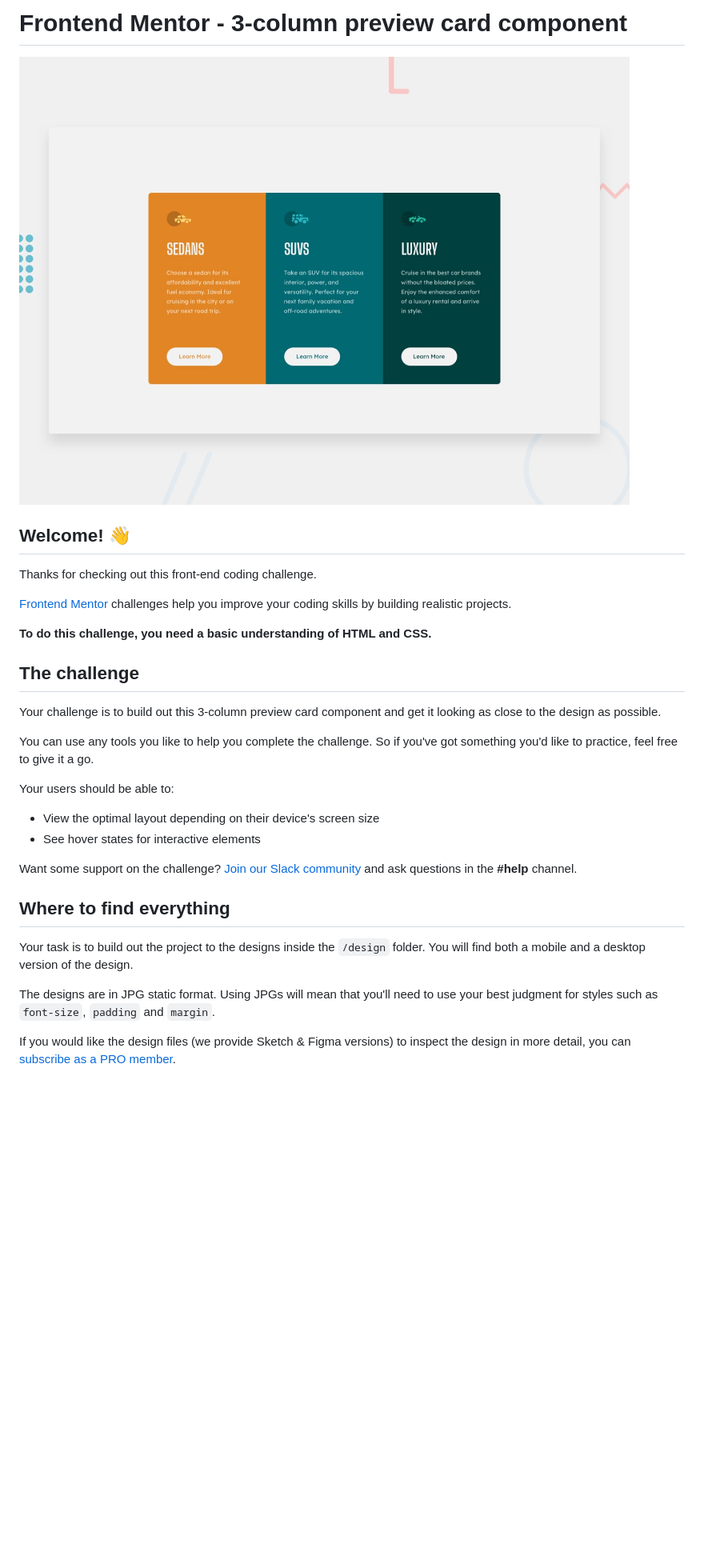
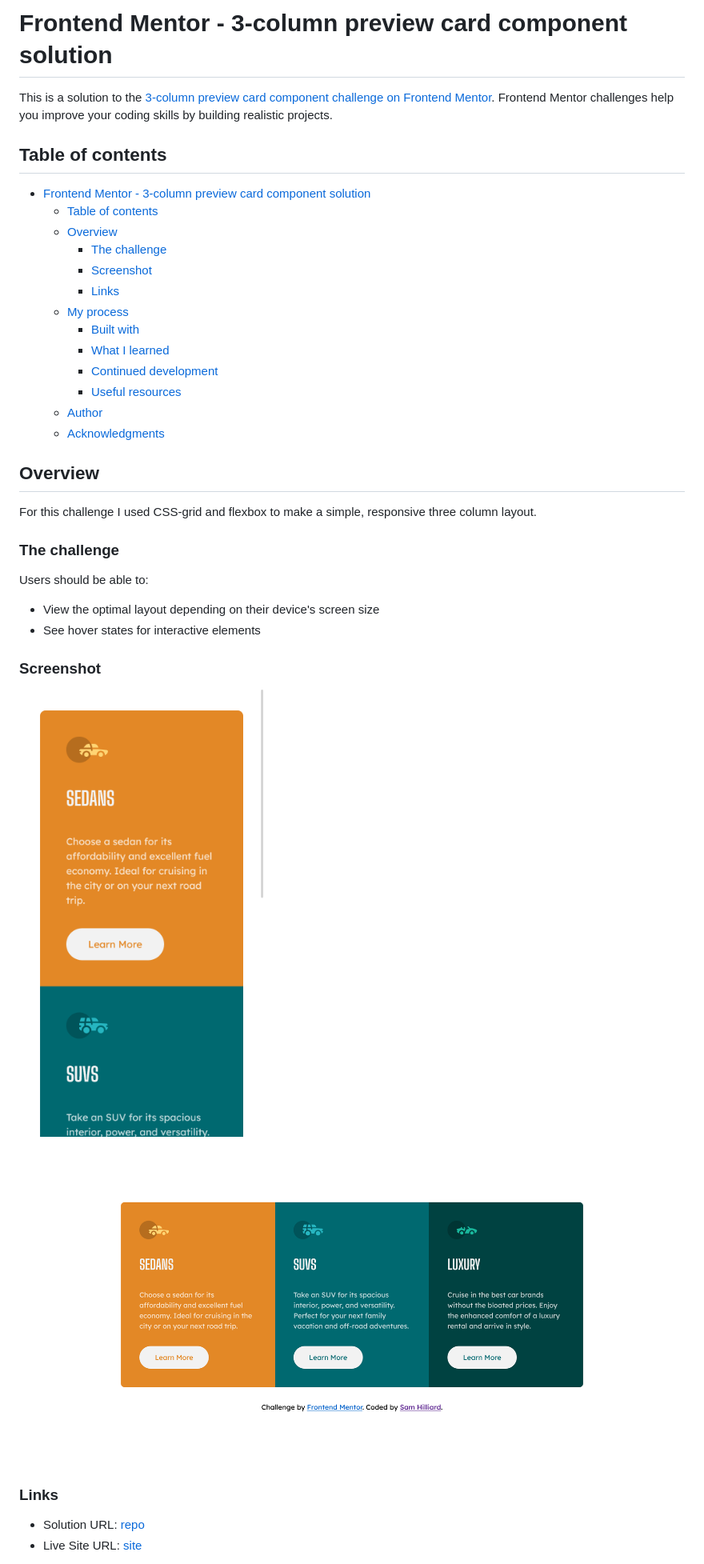
Before and after one commit to sam-hilliard/three-col-preview-card-component, a Markdown page: README.md, the part around the change printed below. Shown: that part at 80% size. GitHub-like rendering; pictures changed too: desktop-solution.png (added), mobile-solution.png (added); blank space fills up the shorter version.

```diff
--- a/README.md
+++ b/README.md
@@ -1,33 +1,42 @@
-# Frontend Mentor - 3-column preview card component
+# Frontend Mentor - 3-column preview card component solution
 
-![Design preview for the 3-column preview card component coding challenge](./design/desktop-preview.jpg)
+This is a solution to the [3-column preview card component challenge on Frontend Mentor](https://www.frontendmentor.io/challenges/3column-preview-card-component-pH92eAR2-). Frontend Mentor challenges help you improve your coding skills by building realistic projects.
 
-## Welcome! 👋
+## Table of contents
 
-Thanks for checking out this front-end coding challenge.
+- [Frontend Mentor - 3-column preview card component solution](#frontend-mentor---3-column-preview-card-component-solution)
+  - [Table of contents](#table-of-contents)
+  - [Overview](#overview)
+    - [The challenge](#the-challenge)
+    - [Screenshot](#screenshot)
+    - [Links](#links)
+  - [My process](#my-process)
+    - [Built with](#built-with)
+    - [What I learned](#what-i-learned)
+    - [Continued development](#continued-development)
+    - [Useful resources](#useful-resources)
+  - [Author](#author)
+  - [Acknowledgments](#acknowledgments)
 
-[Frontend Mentor](https://www.frontendmentor.io) challenges help you improve your coding skills by building realistic projects.
+## Overview
 
-**To do this challenge, you need a basic understanding of HTML and CSS.**
+For this challenge I used CSS-grid and flexbox to make a simple, responsive three column layout.
 
-## The challenge
+### The challenge
 
-Your challenge is to build out this 3-column preview card component and get it looking as close to the design as possible.
-
-You can use any tools you like to help you complete the challenge. So if you've got something you'd like to practice, feel free to give it a go.
-
-Your users should be able to:
+Users should be able to:
 
 - View the optimal layout depending on their device's screen size
 - See hover states for interactive elements
 
-Want some support on the challenge? [Join our Slack community](https://www.frontendmentor.io/slack) and ask questions in the **#help** channel.
+### Screenshot
 
-## Where to find everything
+![mobile](./mobile-solution.png)
 
-Your task is to build out the project to the designs inside the `/design` folder. You will find both a mobile and a desktop version of the design.
+![desktop](./desktop-solution.png)
 
-The designs are in JPG static format. Using JPGs will mean that you'll need to use your best judgment for styles such as `font-size`, `padding` and `margin`.
+### Links
 
-If you would like the design files (we provide Sketch & Figma versions) to inspect the design in more detail, you can [subscribe as a PRO member](https://www.frontendmentor.io/pro).
+- Solution URL: [repo](https://github.com/sam-hilliard/three-col-preview-card-component)
+- Live Site URL: [site](https://sam-hilliard.github.io/three-col-preview-card-component/)
 
```
Also changed, not shown: other parts of README.md (+19 -47 lines), README-template.md (deleted, +0 -111 lines).
